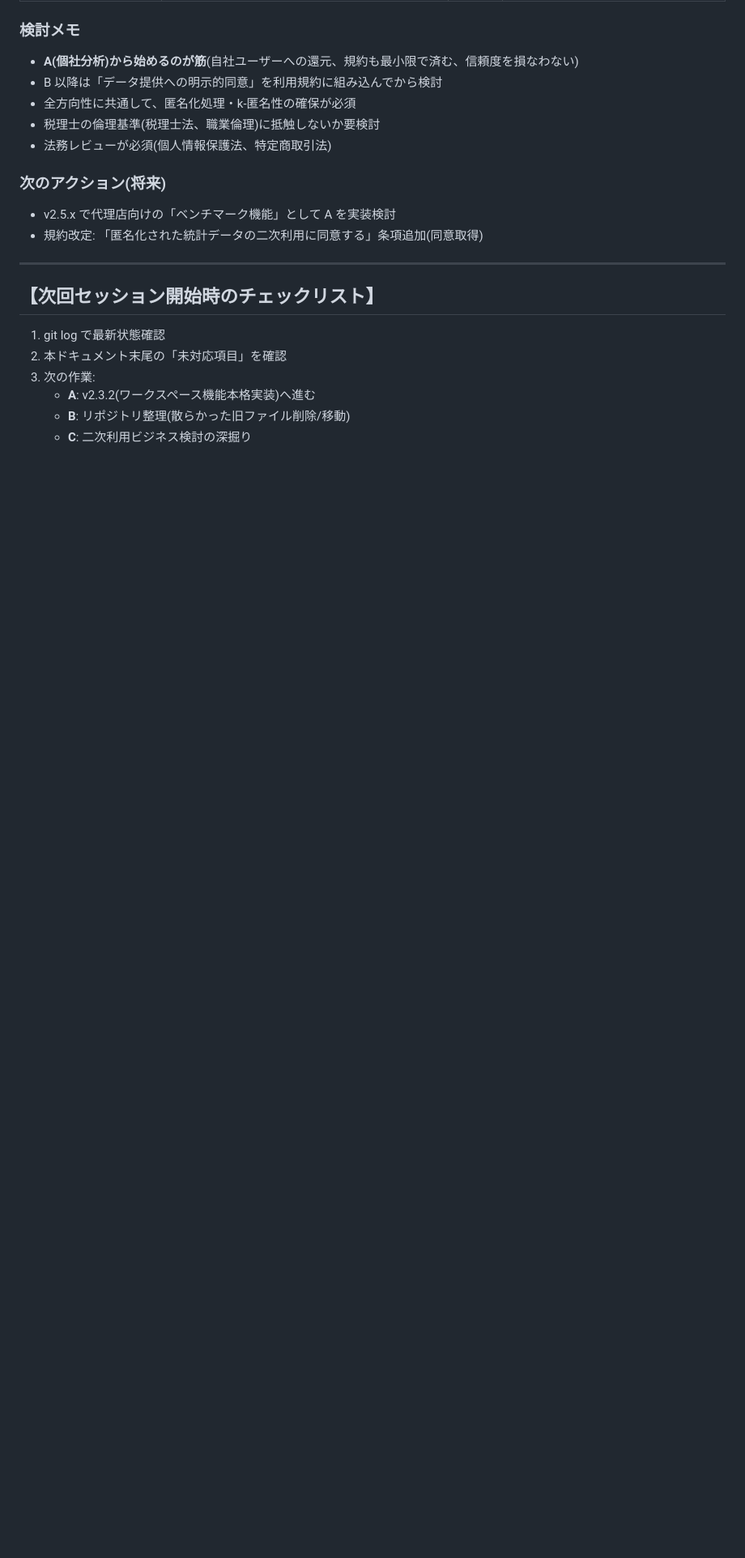
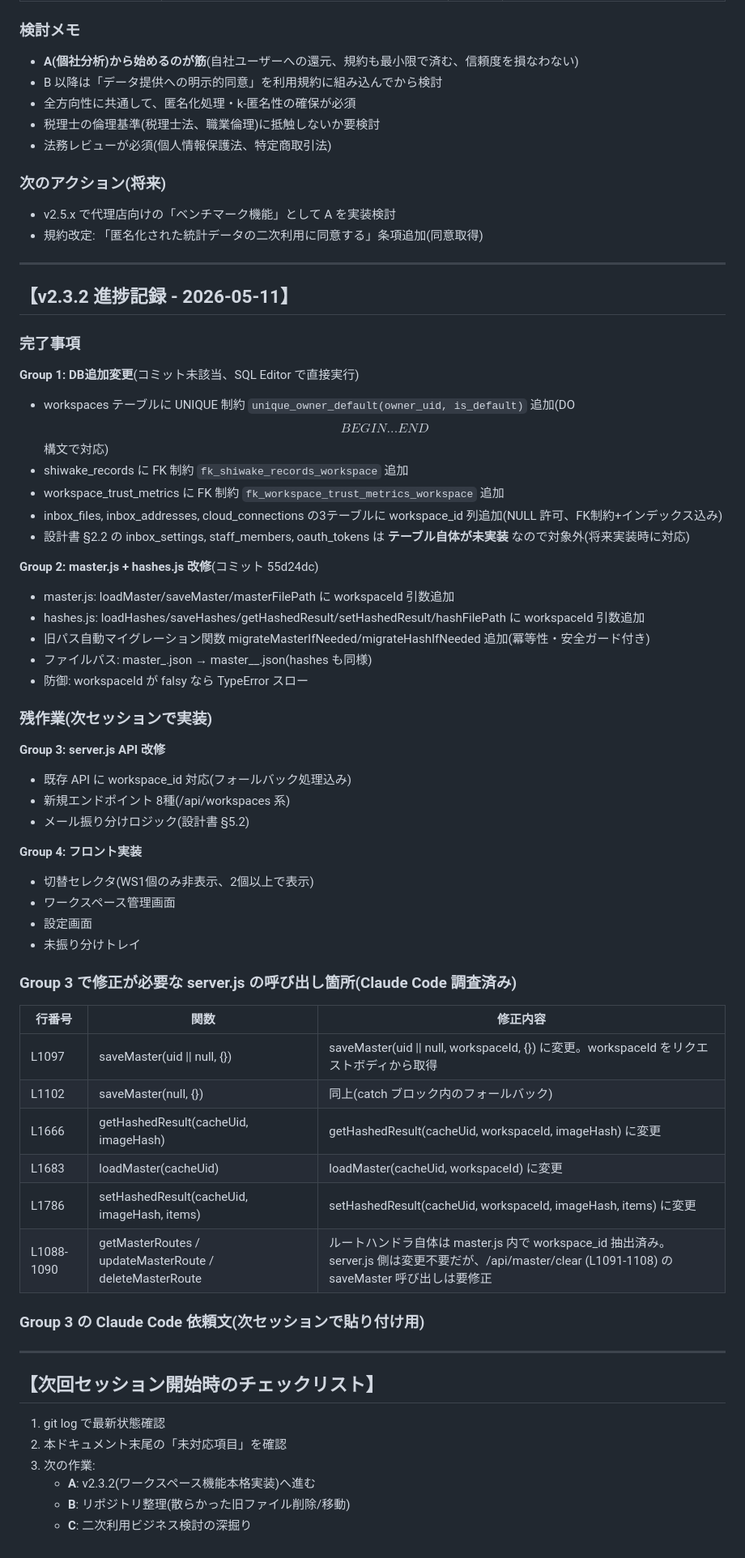
Before and after one commit to nice-gecko/shiwake-ai, a Markdown page: docs/shiwake-ai_戦略引き継ぎメモ_2026-05-10.md, the part around the change. Shown at 81% size. Rendered like a GitHub page; blank space fills up the shorter version.

Commit message:
docs: 戦略メモに v2.3.2 進捗記録(G1+G2完了、G3修正箇所リスト)を追記

```diff
--- a/docs/shiwake-ai_戦略引き継ぎメモ_2026-05-10.md
+++ b/docs/shiwake-ai_戦略引き継ぎメモ_2026-05-10.md
@@ -247,6 +247,52 @@ shiwake-ai が運用フェーズに入ると、ユーザー全体の仕訳デー
 
 ---
 
+## 【v2.3.2 進捗記録 - 2026-05-11】
+
+### 完了事項
+
+**Group 1: DB追加変更**(コミット未該当、SQL Editor で直接実行)
+- workspaces テーブルに UNIQUE 制約 `unique_owner_default(owner_uid, is_default)` 追加(DO $$ BEGIN ... END $$ 構文で対応)
+- shiwake_records に FK 制約 `fk_shiwake_records_workspace` 追加
+- workspace_trust_metrics に FK 制約 `fk_workspace_trust_metrics_workspace` 追加
+- inbox_files, inbox_addresses, cloud_connections の3テーブルに workspace_id 列追加(NULL 許可、FK制約+インデックス込み)
+- 設計書 §2.2 の inbox_settings, staff_members, oauth_tokens は **テーブル自体が未実装** なので対象外(将来実装時に対応)
+
+**Group 2: master.js + hashes.js 改修**(コミット 55d24dc)
+- master.js: loadMaster/saveMaster/masterFilePath に workspaceId 引数追加
+- hashes.js: loadHashes/saveHashes/getHashedResult/setHashedResult/hashFilePath に workspaceId 引数追加
+- 旧パス自動マイグレーション関数 migrateMasterIfNeeded/migrateHashIfNeeded 追加(冪等性・安全ガード付き)
+- ファイルパス: master_<uid>.json → master_<uid>_<workspaceId>.json(hashes も同様)
+- 防御: workspaceId が falsy なら TypeError スロー
+
+### 残作業(次セッションで実装)
+
+**Group 3: server.js API 改修**
+- 既存 API に workspace_id 対応(フォールバック処理込み)
+- 新規エンドポイント 8種(/api/workspaces 系)
+- メール振り分けロジック(設計書 §5.2)
+
+**Group 4: フロント実装**
+- 切替セレクタ(WS1個のみ非表示、2個以上で表示)
+- ワークスペース管理画面
+- 設定画面
+- 未振り分けトレイ
+
+### Group 3 で修正が必要な server.js の呼び出し箇所(Claude Code 調査済み)
+
+| 行番号 | 関数 | 修正内容 |
+|---|---|---|
+| L1097 | saveMaster(uid \|\| null, {}) | saveMaster(uid \|\| null, workspaceId, {}) に変更。workspaceId をリクエストボディから取得 |
+| L1102 | saveMaster(null, {}) | 同上(catch ブロック内のフォールバック) |
+| L1666 | getHashedResult(cacheUid, imageHash) | getHashedResult(cacheUid, workspaceId, imageHash) に変更 |
+| L1683 | loadMaster(cacheUid) | loadMaster(cacheUid, workspaceId) に変更 |
+| L1786 | setHashedResult(cacheUid, imageHash, items) | setHashedResult(cacheUid, workspaceId, imageHash, items) に変更 |
+| L1088-1090 | getMasterRoutes / updateMasterRoute / deleteMasterRoute | ルートハンドラ自体は master.js 内で workspace_id 抽出済み。server.js 側は変更不要だが、/api/master/clear (L1091-1108) の saveMaster 呼び出しは要修正 |
+
+### Group 3 の Claude Code 依頼文(次セッションで貼り付け用)
+
+---
+
 ## 【次回セッション開始時のチェックリスト】
 
 1. git log で最新状態確認
```
